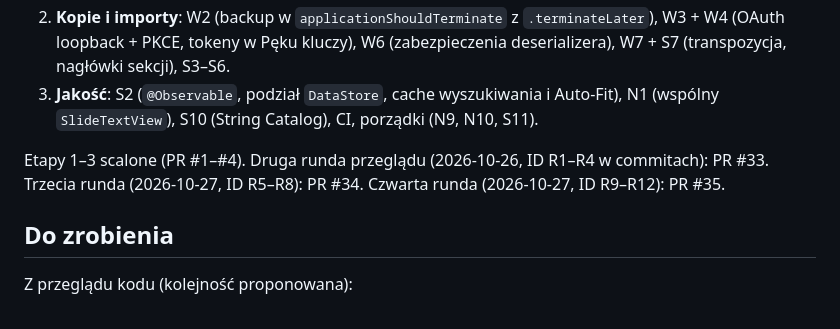
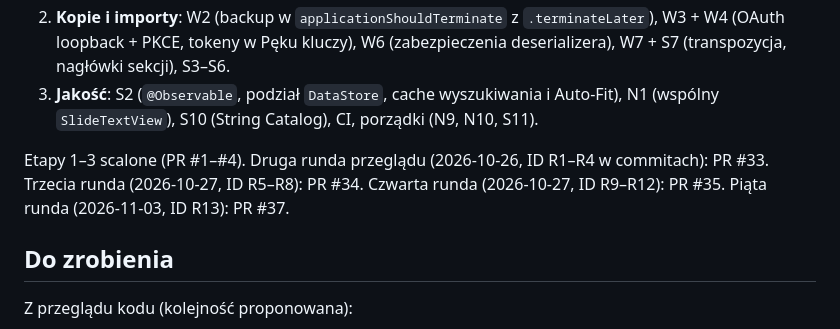
Before and after one commit to andrzejoles/CantatePresenter, a Markdown page: CLAUDE.md, the part around the change. Rendered like a GitHub page.

Commit message:
docs: note review round 5 in CLAUDE.md
Co-Authored-By: Claude Opus 5.5 <noreply@anthropic.com>

```diff
--- a/CLAUDE.md
+++ b/CLAUDE.md
@@ -67,7 +67,7 @@ Kolejność, jeden PR na etap:
 2. **Kopie i importy**: W2 (backup w `applicationShouldTerminate` z `.terminateLater`), W3 + W4 (OAuth loopback + PKCE, tokeny w Pęku kluczy), W6 (zabezpieczenia deserializera), W7 + S7 (transpozycja, nagłówki sekcji), S3–S6.
 3. **Jakość**: S2 (`@Observable`, podział `DataStore`, cache wyszukiwania i Auto-Fit), N1 (wspólny `SlideTextView`), S10 (String Catalog), CI, porządki (N9, N10, S11).
 
-Etapy 1–3 scalone (PR #1–#4). Druga runda przeglądu (2026-10-26, ID R1–R4 w commitach): PR #33. Trzecia runda (2026-10-27, ID R5–R8): PR #34. Czwarta runda (2026-10-27, ID R9–R12): PR #35.
+Etapy 1–3 scalone (PR #1–#4). Druga runda przeglądu (2026-10-26, ID R1–R4 w commitach): PR #33. Trzecia runda (2026-10-27, ID R5–R8): PR #34. Czwarta runda (2026-10-27, ID R9–R12): PR #35. Piąta runda (2026-11-03, ID R13): PR #37.
 
 ## Do zrobienia
 
```
